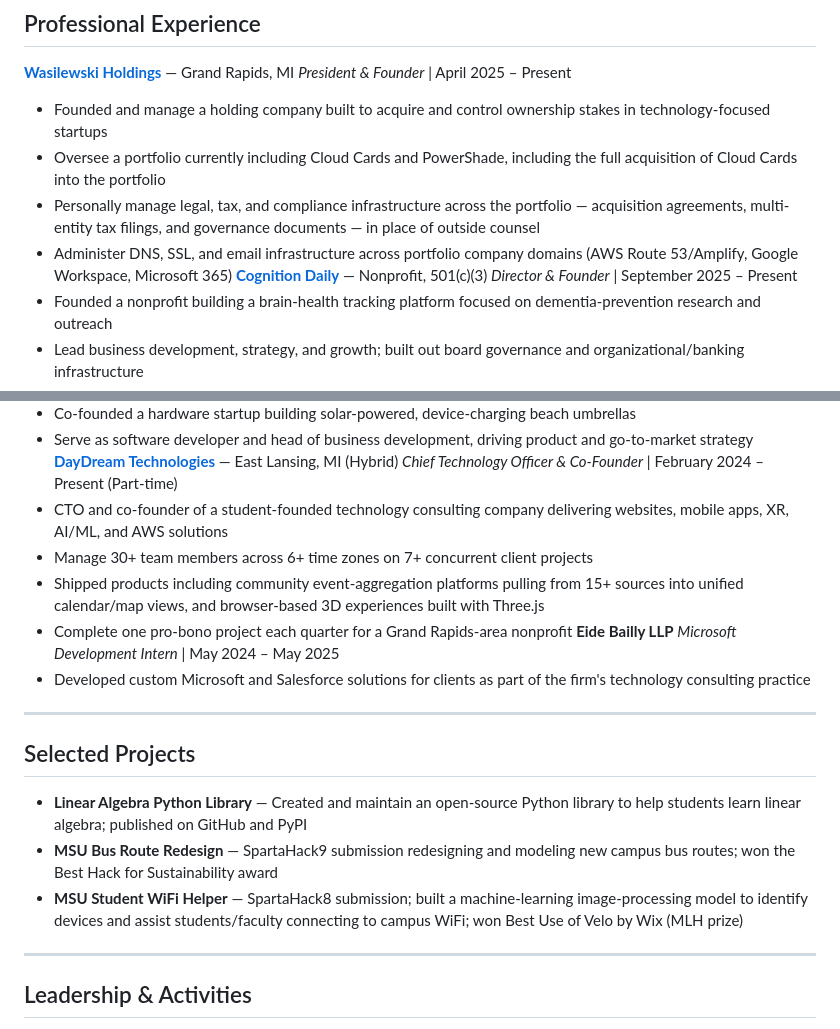
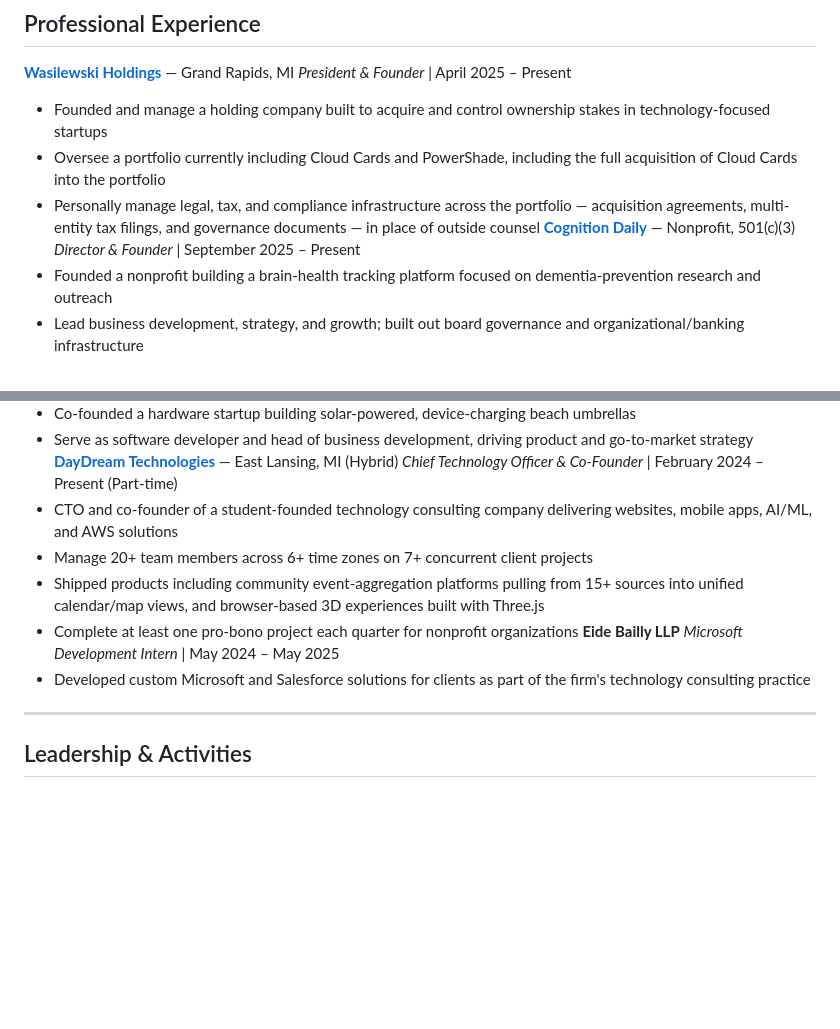
Before and after one commit to DWasilewski3/Resume, a Markdown page: Resume.md, 2 parts joined by grey strips. Drawn GitHub-style; blank space fills up the shorter version.

```diff
--- a/Resume.md
+++ b/Resume.md
@@ -25,7 +25,6 @@ Relevant Coursework: Object-Oriented Programming, Data Structures & Algorithms,
 - Founded and manage a holding company built to acquire and control ownership stakes in technology-focused startups
 - Oversee a portfolio currently including Cloud Cards and PowerShade, including the full acquisition of Cloud Cards into the portfolio
 - Personally manage legal, tax, and compliance infrastructure across the portfolio — acquisition agreements, multi-entity tax filings, and governance documents — in place of outside counsel
-- Administer DNS, SSL, and email infrastructure across portfolio company domains (AWS Route 53/Amplify, Google Workspace, Microsoft 365)
 **[Cognition Daily](https://cognitiondaily.net/)** — Nonprofit, 501(c)(3)
 *Director & Founder* | September 2025 – Present
 - Founded a nonprofit building a brain-health tracking platform focused on dementia-prevention research and outreach
@@ -42,20 +41,13 @@ Relevant Coursework: Object-Oriented Programming, Data Structures & Algorithms,
 - Serve as software developer and head of business development, driving product and go-to-market strategy
 **[DayDream Technologies](https://www.daydreamtechnologies.net/)** — East Lansing, MI (Hybrid)
 *Chief Technology Officer & Co-Founder* | February 2024 – Present (Part-time)
-- CTO and co-founder of a student-founded technology consulting company delivering websites, mobile apps, XR, AI/ML, and AWS solutions
-- Manage 30+ team members across 6+ time zones on 7+ concurrent client projects
+- CTO and co-founder of a student-founded technology consulting company delivering websites, mobile apps, AI/ML, and AWS solutions
+- Manage 20+ team members across 6+ time zones on 7+ concurrent client projects
 - Shipped products including community event-aggregation platforms pulling from 15+ sources into unified calendar/map views, and browser-based 3D experiences built with Three.js
-- Complete one pro-bono project each quarter for a Grand Rapids-area nonprofit
+- Complete at least one pro-bono project each quarter for nonprofit organizations
 **Eide Bailly LLP**
 *Microsoft Development Intern* | May 2024 – May 2025
 - Developed custom Microsoft and Salesforce solutions for clients as part of the firm's technology consulting practice
----
-
-## Selected Projects
-
-- **Linear Algebra Python Library** — Created and maintain an open-source Python library to help students learn linear algebra; published on GitHub and PyPI
-- **MSU Bus Route Redesign** — SpartaHack9 submission redesigning and modeling new campus bus routes; won the Best Hack for Sustainability award
-- **MSU Student WiFi Helper** — SpartaHack8 submission; built a machine-learning image-processing model to identify devices and assist students/faculty connecting to campus WiFi; won Best Use of Velo by Wix (MLH prize)
 ---
 
 ## Leadership & Activities
```
